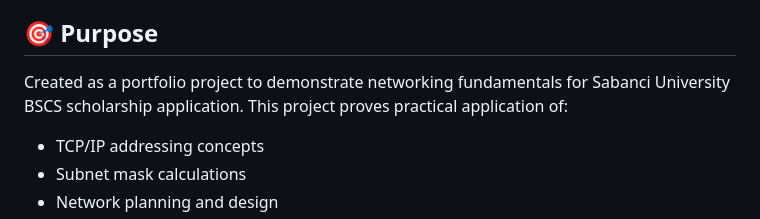
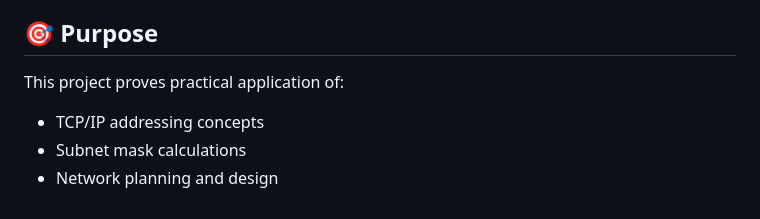
Before and after one commit to sysnode-IT/Subnet_Calculator, a Markdown page: README.md, the part around the change. GitHub-like rendering.

```diff
--- a/README.md
+++ b/README.md
@@ -14,7 +14,7 @@ This interactive subnet calculator performs IPv4 subnetting calculations and dis
 
 ## 🎯 Purpose
 
-Created as a portfolio project to demonstrate networking fundamentals for Sabanci University BSCS scholarship application. This project proves practical application of:
+This project proves practical application of:
 - TCP/IP addressing concepts
 - Subnet mask calculations
 - Network planning and design
```
